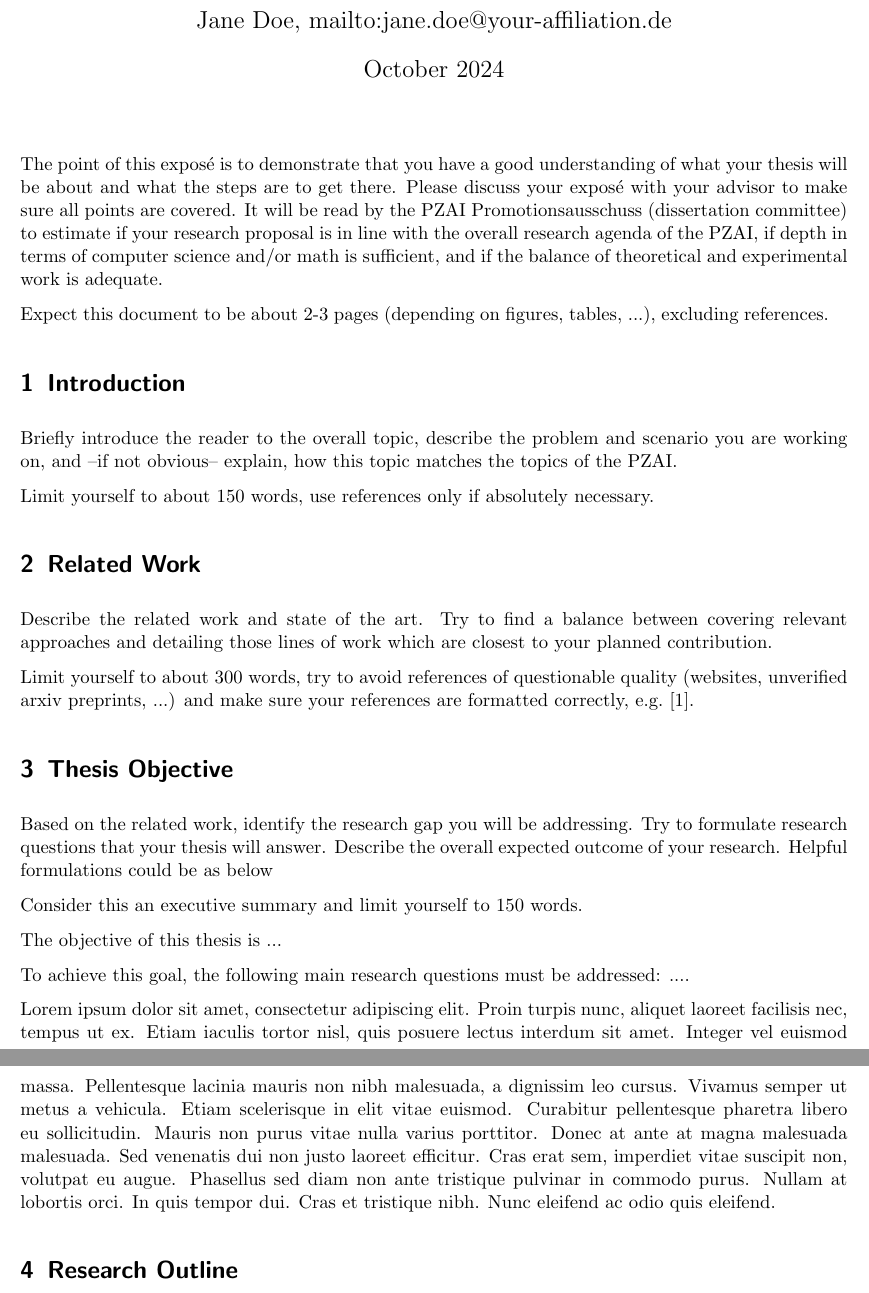
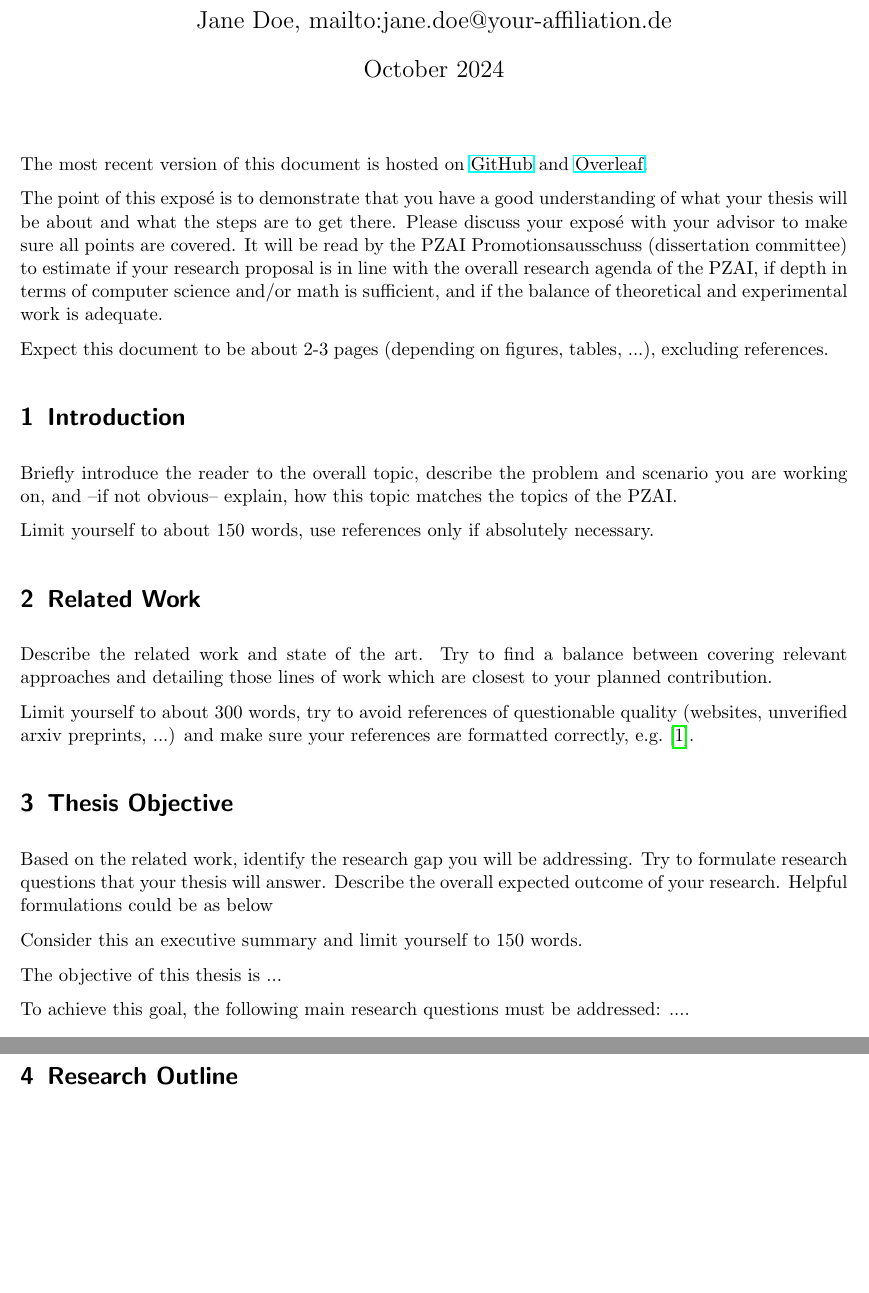
Before and after one commit to th-nuernberg/pzai-expose, a LaTeX document (main.tex): two parts of pages 1 and 2 of 2, joined at a grey line, cut so that both start at the same text, the shorter picture padded with empty space. Compiled offline with pdfLaTeX.

Commit message:
Updates from Overleaf

```diff
--- a/main.tex
+++ b/main.tex
@@ -9,7 +9,7 @@
 \usepackage{multirow}
 
 \usepackage{hyperref}
-\hypersetup{hidelinks=true}
+
 
 \usepackage[backend=biber, bibencoding=utf8, giveninits=true,
 maxbibnames=99, % show all authors in the bibliography
@@ -24,6 +24,8 @@ maxalphanames=1, minalphanames=1, style=ieee, backref=false]{biblatex}
 
 \begin{document}
 \maketitle
+
+The most recent version of this document is hosted on \href{https://github.com/th-nuernberg/pzai-expose}{GitHub} and \href{https://www.overleaf.com/read/ctgdqqhnpksb#2bc10c}{Overleaf}.
 
 The point of this exposé is to demonstrate that you have a good understanding of what your thesis will be about and what the steps are to get there.
 Please discuss your exposé with your advisor to make sure all points are covered.
@@ -59,7 +61,6 @@ The objective of this thesis is ...
 
 To achieve this goal, the following main research questions must be addressed: ....
 
-Lorem ipsum dolor sit amet, consectetur adipiscing elit. Proin turpis nunc, aliquet laoreet facilisis nec, tempus ut ex. Etiam iaculis tortor nisl, quis posuere lectus interdum sit amet. Integer vel euismod massa. Pellentesque lacinia mauris non nibh malesuada, a dignissim leo cursus. Vivamus semper ut metus a vehicula. Etiam scelerisque in elit vitae euismod. Curabitur pellentesque pharetra libero eu sollicitudin. Mauris non purus vitae nulla varius porttitor. Donec at ante at magna malesuada malesuada. Sed venenatis dui non justo laoreet efficitur. Cras erat sem, imperdiet vitae suscipit non, volutpat eu augue. Phasellus sed diam non ante tristique pulvinar in commodo purus. Nullam at lobortis orci. In quis tempor dui. Cras et tristique nibh. Nunc eleifend ac odio quis eleifend.
 
 \section{Research Outline}
 Sketch an outline of your research.
```
